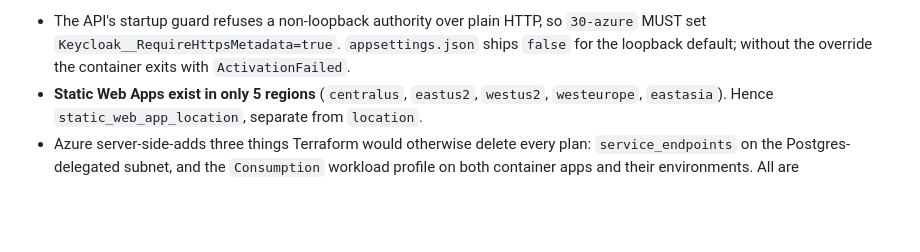
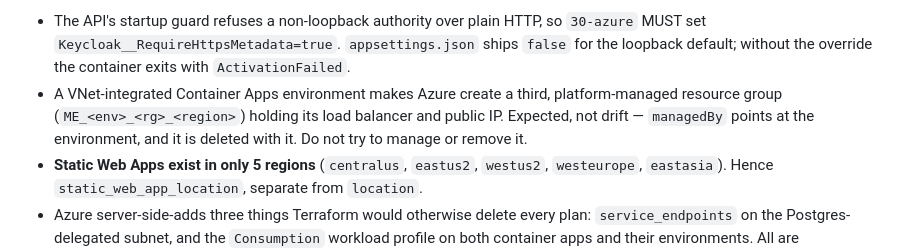
Before and after one commit to MagnusJohansson/keycloak-poc, a Markdown page: CLAUDE.md, the part around the change. Drawn GitHub-style; blank space fills up the shorter version.

```diff
--- a/CLAUDE.md
+++ b/CLAUDE.md
@@ -125,6 +125,10 @@ Every one of these cost real debugging time and is now load-bearing. Do not "sim
 - The API's startup guard refuses a non-loopback authority over plain HTTP, so `30-azure` MUST set
   `Keycloak__RequireHttpsMetadata=true`. `appsettings.json` ships `false` for the loopback default;
   without the override the container exits with `ActivationFailed`.
+- A VNet-integrated Container Apps environment makes Azure create a third, platform-managed
+  resource group (`ME_<env>_<rg>_<region>`) holding its load balancer and public IP. Expected, not
+  drift — `managedBy` points at the environment, and it is deleted with it. Do not try to manage
+  or remove it.
 - **Static Web Apps exist in only 5 regions** (`centralus`, `eastus2`, `westus2`, `westeurope`,
   `eastasia`). Hence `static_web_app_location`, separate from `location`.
 - Azure server-side-adds three things Terraform would otherwise delete every plan:
```
Also changed, not shown: docs/09-deploying-on-azure.md (+19 -1 lines).
